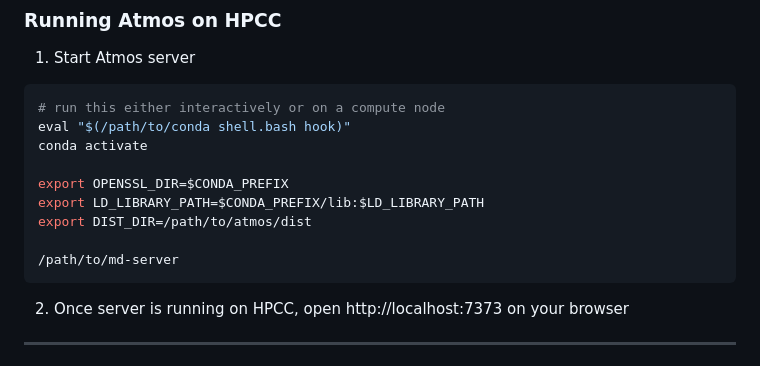
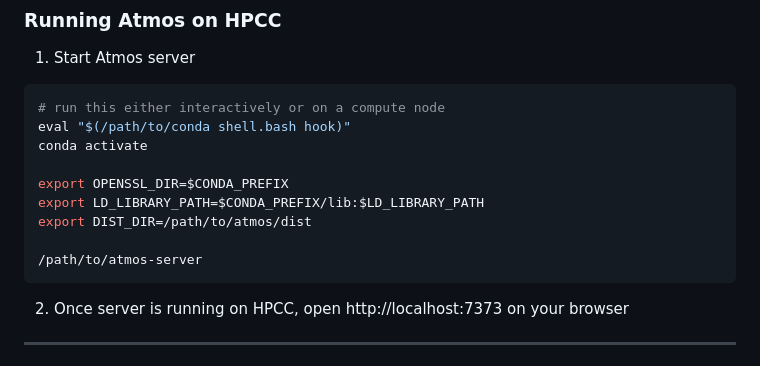
Before and after one commit to evanj11/Atmos, a Markdown page: README.md, the part around the change. Drawn GitHub-style.

````diff
--- a/README.md
+++ b/README.md
@@ -156,7 +156,7 @@ export OPENSSL_DIR=$CONDA_PREFIX
 export LD_LIBRARY_PATH=$CONDA_PREFIX/lib:$LD_LIBRARY_PATH
 export DIST_DIR=/path/to/atmos/dist
 
-/path/to/md-server
+/path/to/atmos-server
 ```
 2. Once server is running on HPCC, open http://localhost:7373 on your browser
 
````
